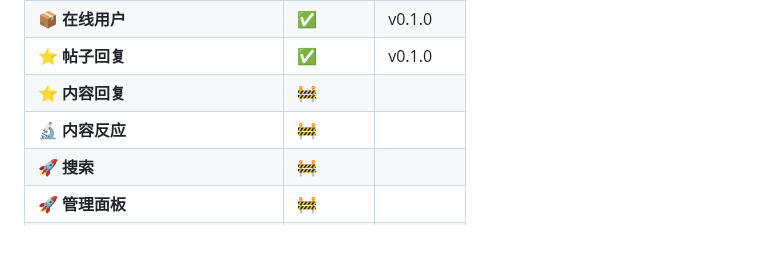
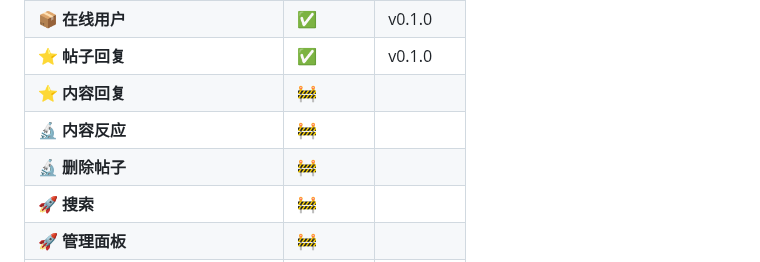
Before and after one commit to virgil698/IdeaSphere, a Markdown page: README.md, the part around the change. Drawn GitHub-style; blank space fills up the shorter version.

```diff
--- a/README.md
+++ b/README.md
@@ -42,6 +42,7 @@
 | **⭐ 帖子回复** | ✅ | v0.1.0 |
 | **⭐ 内容回复** | 🚧 |        |
 | **🔬 内容反应** | 🚧 |        |
+| **🔬 删除帖子** | 🚧 |        |
 | **🚀 搜索** | 🚧 |        |
 | **🚀 管理面板** | 🚧 |        |
 | **🚀 Emjoy表情支持** | 🚧 |        |
```
